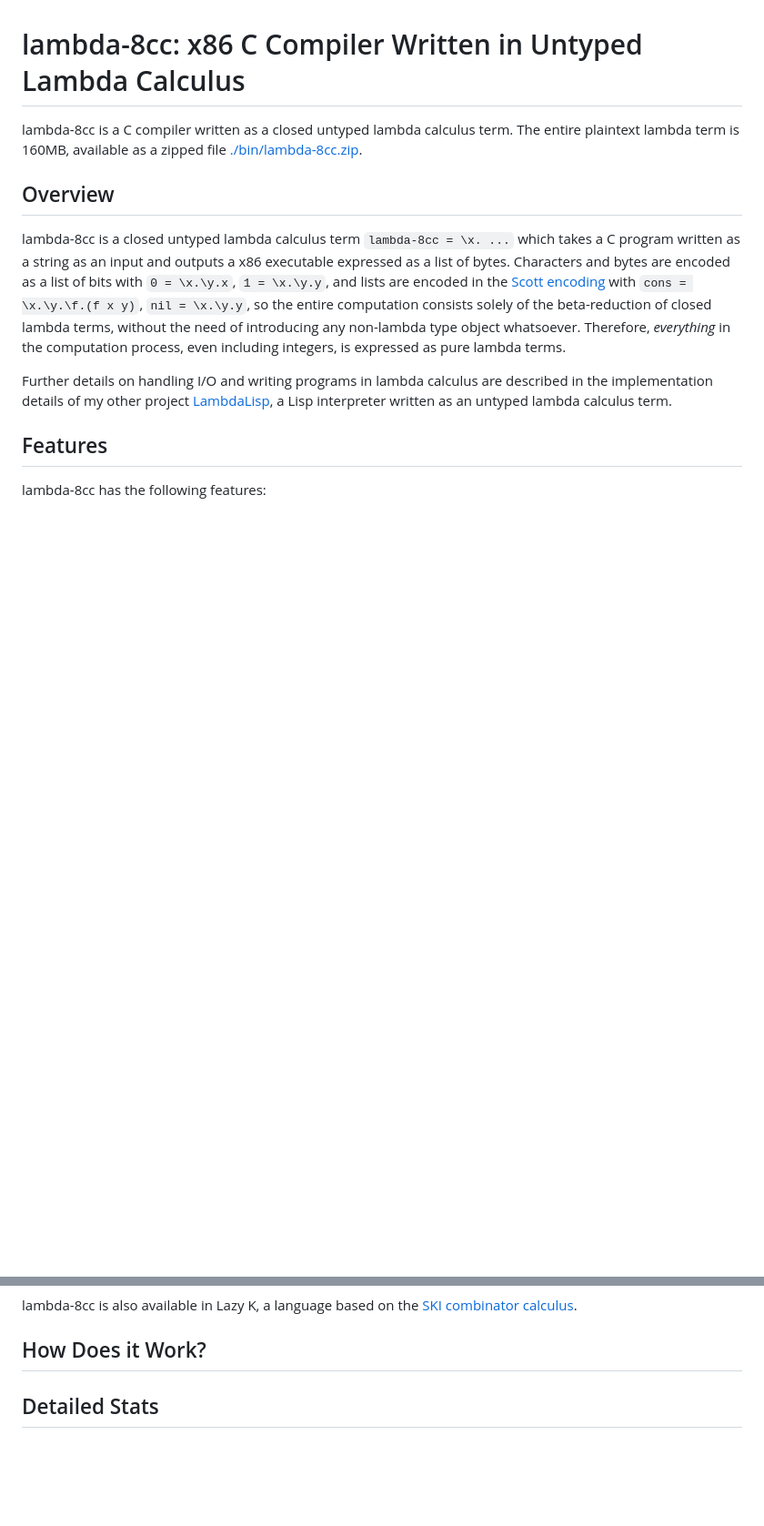
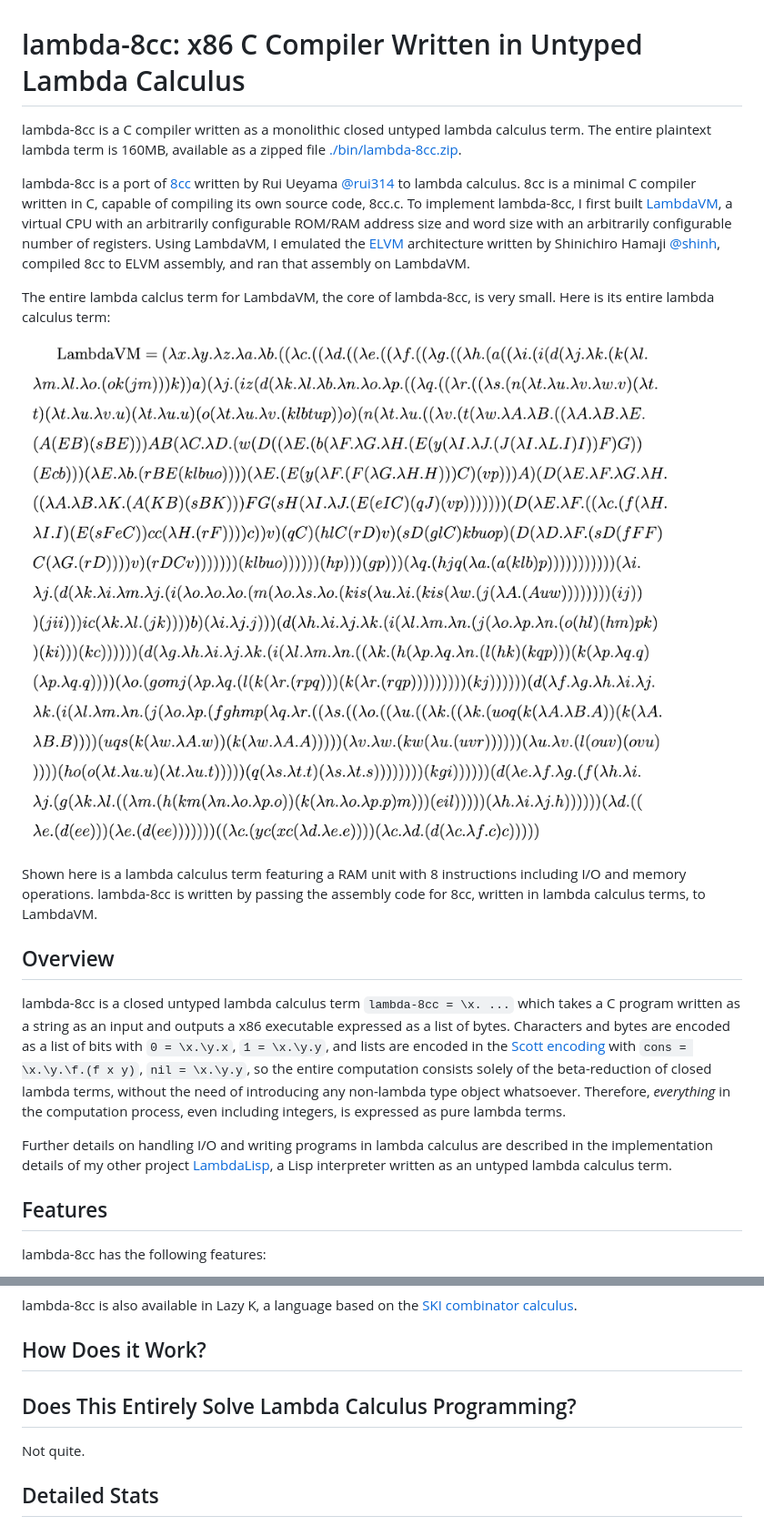
Before and after one commit to woodrush/lambda-8cc, a Markdown page: README.md, 2 parts joined by grey strips. Shown: that part at 91% size. GitHub-like rendering; pictures changed too: bin/lambdavm.png (added); blank space fills up the shorter version.

Commit message:
Add image showing LambdaVM's lambda calculus term

```diff
--- a/README.md
+++ b/README.md
@@ -1,6 +1,19 @@
 # lambda-8cc: x86 C Compiler Written in Untyped Lambda Calculus
-lambda-8cc is a C compiler written as a closed untyped lambda calculus term.
+lambda-8cc is a C compiler written as a monolithic closed untyped lambda calculus term.
 The entire plaintext lambda term is 160MB, available as a zipped file [./bin/lambda-8cc.zip](./bin/lambda-8cc.zip).
+
+lambda-8cc is a port of [8cc](https://github.com/rui314/8cc) written by Rui Ueyama [@rui314](https://github.com/rui314) to lambda calculus.
+8cc is a minimal C compiler written in C, capable of compiling its own source code, 8cc.c.
+To implement lambda-8cc, I first built [LambdaVM](https://github.com/woodrush/lambdavm), a virtual CPU with an arbitrarily configurable ROM/RAM address size and word size with an arbitrarily configurable number of registers.
+Using LambdaVM, I emulated the [ELVM](https://github.com/shinh/elvm) architecture written by Shinichiro Hamaji [@shinh](https://github.com/shinh),
+compiled 8cc to ELVM assembly, and ran that assembly on LambdaVM.
+
+The entire lambda calclus term for LambdaVM, the core of lambda-8cc, is very small. Here is its entire lambda calculus term:
+
+![The lambda calculus term for LambdaVM.](./bin/lambdavm.png)
+
+Shown here is a lambda calculus term featuring a RAM unit with 8 instructions including I/O and memory operations.
+lambda-8cc is written by passing the assembly code for 8cc, written in lambda calculus terms, to LambdaVM.
 
 
 ## Overview
@@ -144,6 +157,11 @@ lambda-8cc is also available in Lazy K, a language based on the [SKI combinator
 
 ## How Does it Work?
 
+
+## Does This Entirely Solve Lambda Calculus Programming?
+Not quite.
+
+
 ## Detailed Stats
 Using a lambda calculus interpreter that runs on the terminal, lambda-8cc can be used to compile programs on your computer. Usage instructions are available in the next section.
 The compilation time and memory usage on [Melvin Zhang](https://github.com/melvinzhang)'s [lambda calculus interpreter](https://github.com/melvinzhang/binary-lambda-calculus) is summarized here:
```
